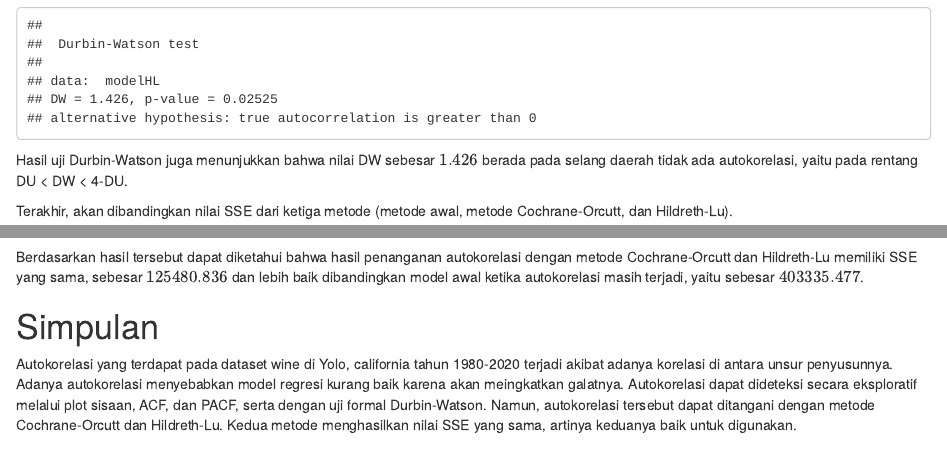
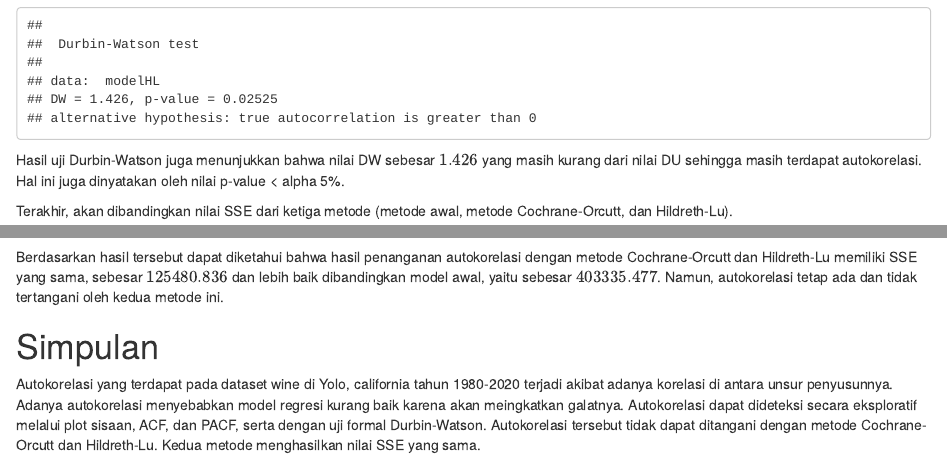
Before and after one commit to lutfi-reza/mpdw-lutfi-reza, an R Markdown document (pertemuan 2/Latihan-2.Rmd): the page in a window 1100 px wide, from 12030 px down, and a second part further down, joined at a grey line. Rendered offline with R 4.5, knitr and Pandoc, with nearby package versions; some code elsewhere in the file could not run offline.

Commit message:
Update Latihan-2.Rmd

````diff
--- a/pertemuan 2/Latihan-2.Rmd
+++ b/pertemuan 2/Latihan-2.Rmd
@@ -237,8 +237,7 @@ Setelah dilakukan tranformasi balik, didapatkan model dengan metode Hildreth-Lu
 #Deteksi autokorelasi
 dwtest(modelHL)
 ```
-Hasil uji Durbin-Watson juga menunjukkan bahwa nilai DW sebesar $1.426$
-berada pada selang daerah tidak ada autokorelasi, yaitu pada rentang DU \< DW \< 4-DU.
+Hasil uji Durbin-Watson juga menunjukkan bahwa nilai DW sebesar $1.426$ yang masih kurang dari nilai DU sehingga masih terdapat autokorelasi. Hal ini juga dinyatakan oleh nilai p-value < alpha 5%.
 
 Terakhir, akan dibandingkan nilai SSE dari ketiga metode (metode awal,
 metode Cochrane-Orcutt, dan Hildreth-Lu).
@@ -256,8 +255,7 @@ colnames(akurasi) <- c("Model Awal", "Model Cochrane-Orcutt", "Model Hildreth-Lu
 row.names(akurasi) <- c("SSE","MSE")
 akurasi
 ```
-Berdasarkan hasil tersebut dapat diketahui bahwa hasil penanganan autokorelasi dengan metode Cochrane-Orcutt dan Hildreth-Lu memiliki SSE yang sama, sebesar $125480.836$ dan lebih baik dibandingkan model awal ketika autokorelasi masih terjadi, yaitu sebesar $403335.477$.
+Berdasarkan hasil tersebut dapat diketahui bahwa hasil penanganan autokorelasi dengan metode Cochrane-Orcutt dan Hildreth-Lu memiliki SSE yang sama, sebesar $125480.836$ dan lebih baik dibandingkan model awal, yaitu sebesar $403335.477$. Namun, autokorelasi tetap ada dan tidak tertangani oleh kedua metode ini.
 
 # Simpulan
-
-Autokorelasi yang terdapat pada dataset wine di Yolo, california tahun 1980-2020 terjadi akibat adanya korelasi di antara unsur penyusunnya. Adanya autokorelasi menyebabkan model regresi kurang baik karena akan meingkatkan galatnya. Autokorelasi dapat dideteksi secara eksploratif melalui plot sisaan, ACF, dan PACF, serta dengan uji formal Durbin-Watson. Namun, autokorelasi tersebut dapat ditangani dengan metode Cochrane-Orcutt dan Hildreth-Lu. Kedua metode menghasilkan nilai SSE yang sama, artinya keduanya baik untuk digunakan.
+Autokorelasi yang terdapat pada dataset wine di Yolo, california tahun 1980-2020 terjadi akibat adanya korelasi di antara unsur penyusunnya. Adanya autokorelasi menyebabkan model regresi kurang baik karena akan meingkatkan galatnya. Autokorelasi dapat dideteksi secara eksploratif melalui plot sisaan, ACF, dan PACF, serta dengan uji formal Durbin-Watson. Autokorelasi tersebut tidak dapat ditangani dengan metode Cochrane-Orcutt dan Hildreth-Lu. Kedua metode menghasilkan nilai SSE yang sama.
````
Also changed, not shown: pertemuan 2/Latihan-2.Rmd (2 more changed lines).
